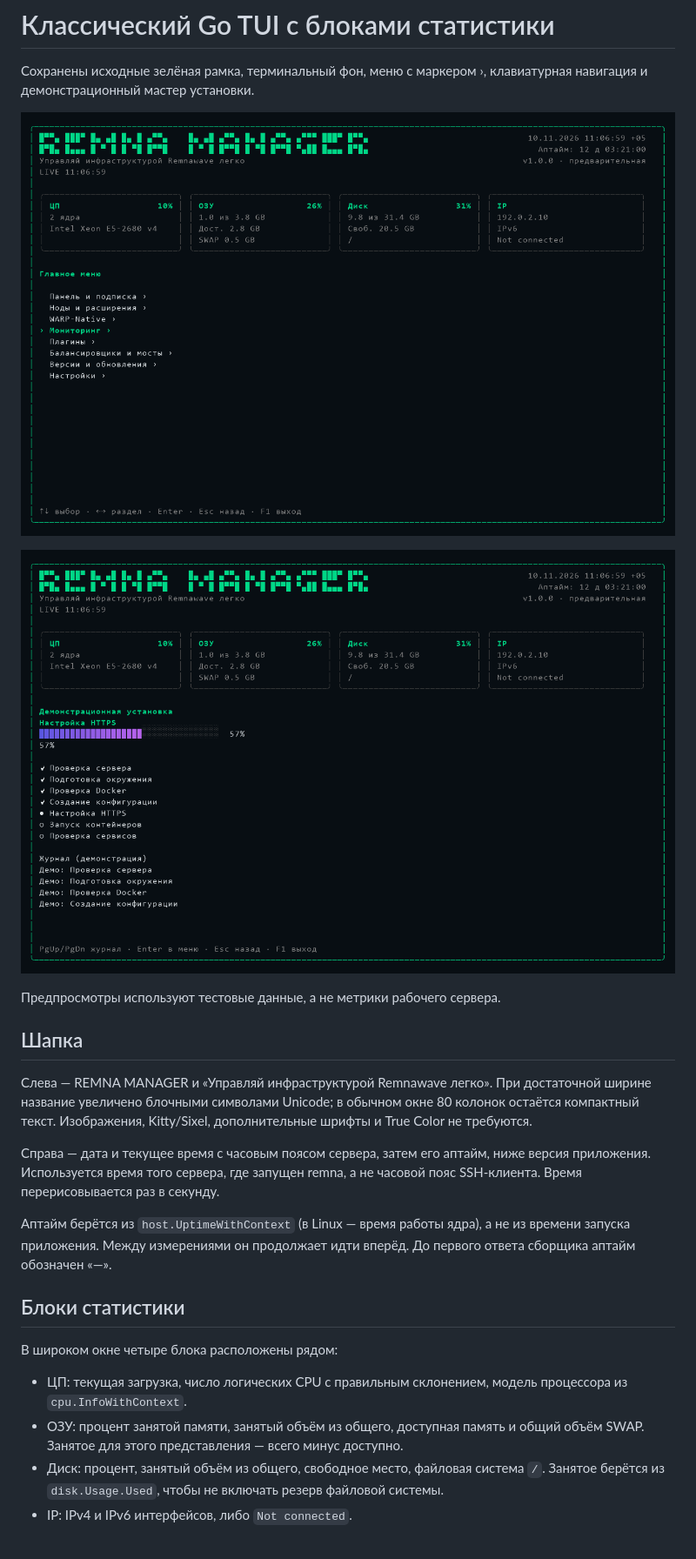
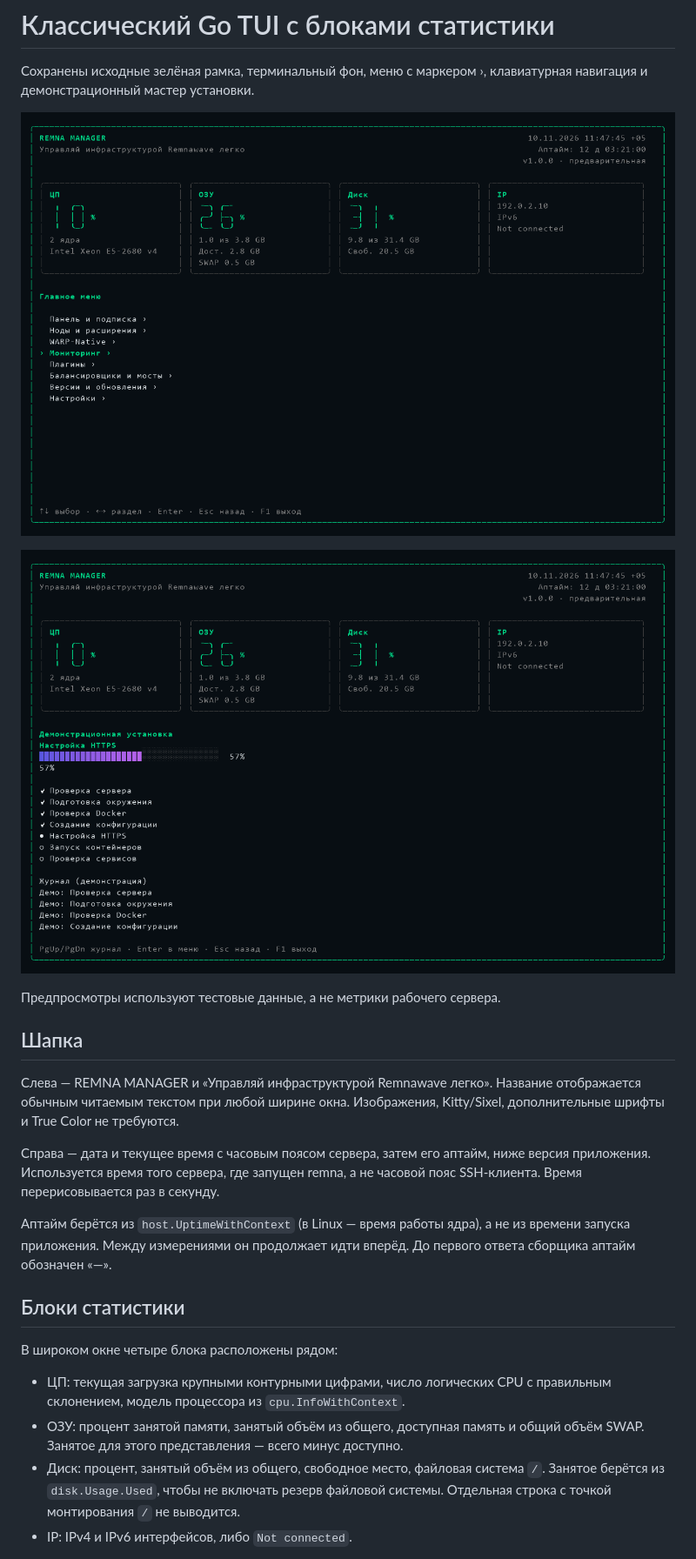
Before and after one commit to ConsolePro/RemnaManager, a Markdown page: doc/ui-design.md, the part around one of its changes. Shown at 87% size. Rendered like a GitHub page; pictures changed too: doc/previews/menu.png, doc/previews/progress.png.

```diff
--- a/doc/ui-design.md
+++ b/doc/ui-design.md
@@ -12,8 +12,8 @@
 ## Шапка
 
 Слева — REMNA MANAGER и «Управляй инфраструктурой Remnawave легко».
-При достаточной ширине название увеличено блочными символами Unicode;
-в обычном окне 80 колонок остаётся компактный текст. Изображения, Kitty/Sixel,
+Название отображается обычным читаемым текстом при любой ширине окна.
+Изображения, Kitty/Sixel,
 дополнительные шрифты и True Color не требуются.
 
 Справа — дата и текущее время с часовым поясом сервера, затем его аптайм,
@@ -28,12 +28,13 @@
 
 В широком окне четыре блока расположены рядом:
 
-- ЦП: текущая загрузка, число логических CPU с правильным склонением,
+- ЦП: текущая загрузка крупными контурными цифрами, число логических CPU с правильным склонением,
   модель процессора из `cpu.InfoWithContext`.
 - ОЗУ: процент занятой памяти, занятый объём из общего, доступная память
   и общий объём SWAP. Занятое для этого представления — всего минус доступно.
 - Диск: процент, занятый объём из общего, свободное место, файловая система `/`.
   Занятое берётся из `disk.Usage.Used`, чтобы не включать резерв файловой системы.
+  Отдельная строка с точкой монтирования `/` не выводится.
 - IP: IPv4 и IPv6 интерфейсов, либо `Not connected`.
 
 Длинный IPv6 переносится внутри блока. На маленьких экранах используются
```
Also changed, not shown: other parts of doc/ui-design.md (+8 -2 lines), README.md (+2 -3 lines), 5 other files.
